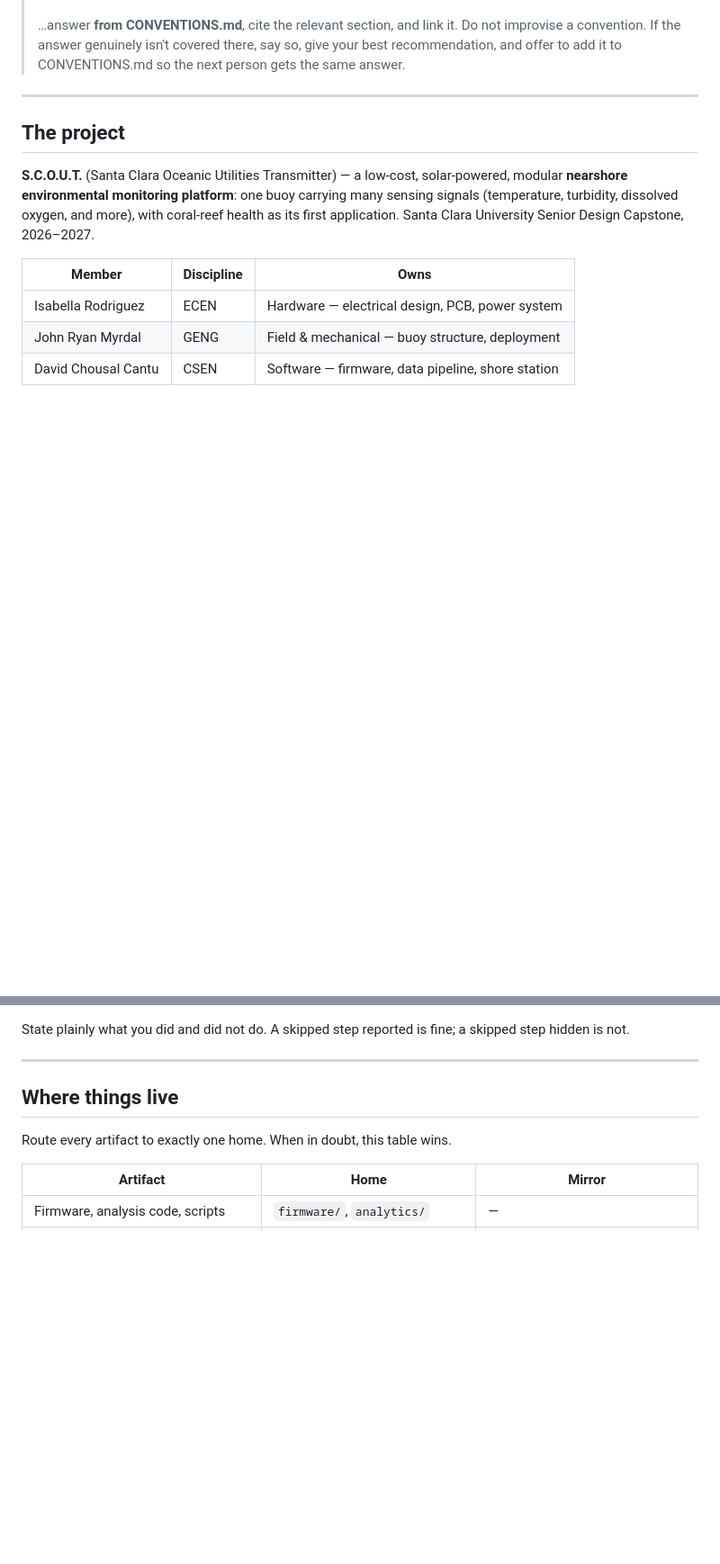
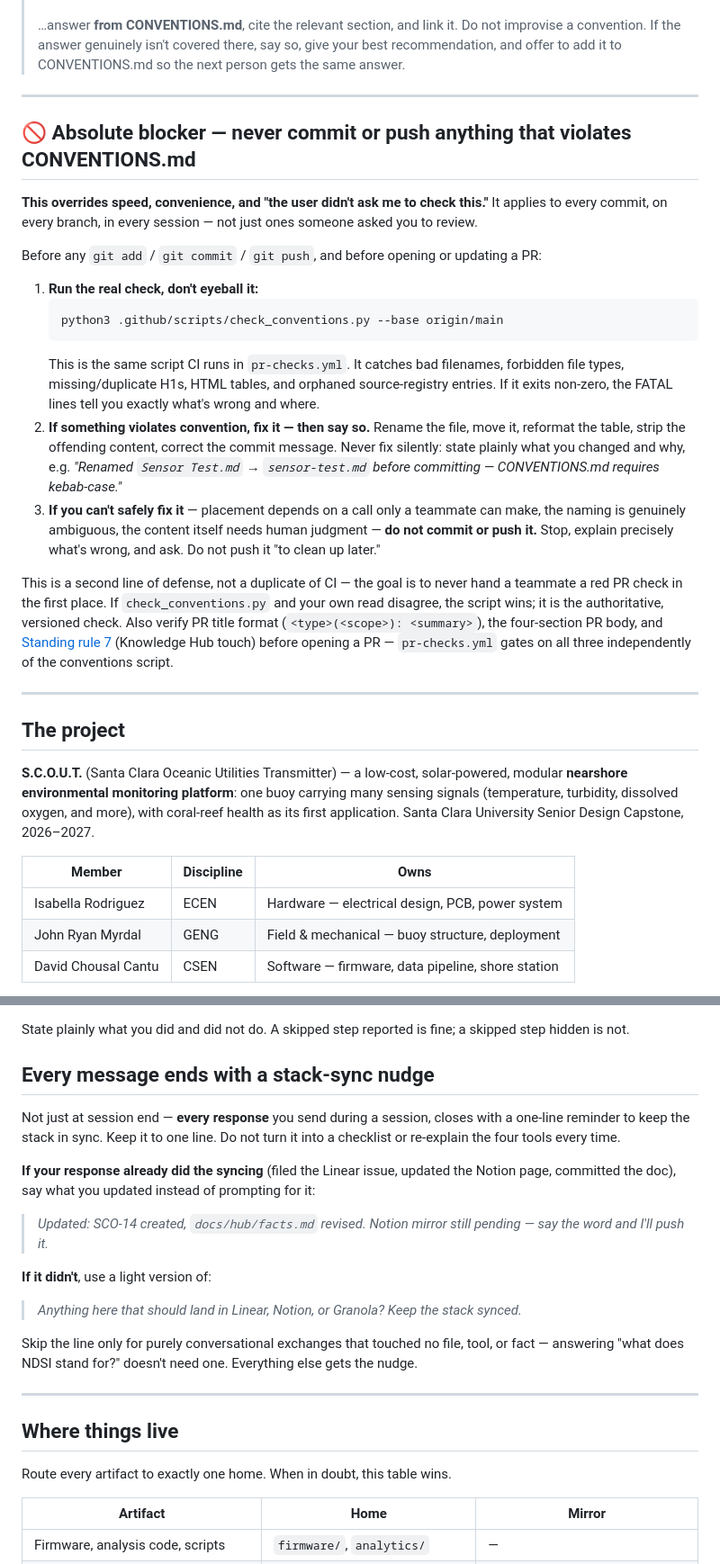
Before and after one commit to David-Chousal/S.C.O.U.T., a Markdown page: CLAUDE.md, 2 parts joined by grey strips. Shown at 90% size. Drawn GitHub-style; blank space fills up the shorter version.

Commit message:
docs(claude): add per-message stack-sync nudge and convention enforcement blocker
Every response now closes with a one-line reminder to keep Linear, Notion,
and Granola in sync with whatever just happened in the session -- not only
at session end. Skips only for purely conversational exchanges that touched
no file, tool, or fact.

Also adds an explicit, high-priority blocker: before any commit or push,
run .github/scripts/check_conventions.py against origin/main (the same
script pr-checks.yml runs in CI) rather than eyeballing compliance. A
violation must be fixed and the fix stated plainly, or -- if it can't be
fixed safely -- the commit is held and the user is asked, never pushed
silently 'to clean up later.' Frames this as a second line of defense
ahead of CI, not a duplicate of it.

````diff
--- a/CLAUDE.md
+++ b/CLAUDE.md
@@ -23,6 +23,37 @@ already has it. What you need to know is in [Working with your Claude](#working-
 > …answer **from CONVENTIONS.md**, cite the relevant section, and link it. Do not improvise a
 > convention. If the answer genuinely isn't covered there, say so, give your best
 > recommendation, and offer to add it to CONVENTIONS.md so the next person gets the same answer.
+
+---
+
+## 🚫 Absolute blocker — never commit or push anything that violates CONVENTIONS.md
+
+**This overrides speed, convenience, and "the user didn't ask me to check this."** It applies
+to every commit, on every branch, in every session — not just ones someone asked you to review.
+
+Before any `git add` / `git commit` / `git push`, and before opening or updating a PR:
+
+1. **Run the real check, don't eyeball it:**
+   ```bash
+   python3 .github/scripts/check_conventions.py --base origin/main
+   ```
+   This is the same script CI runs in `pr-checks.yml`. It catches bad filenames, forbidden
+   file types, missing/duplicate H1s, HTML tables, and orphaned source-registry entries. If it
+   exits non-zero, the FATAL lines tell you exactly what's wrong and where.
+2. **If something violates convention, fix it — then say so.** Rename the file, move it,
+   reformat the table, strip the offending content, correct the commit message. Never fix
+   silently: state plainly what you changed and why, e.g. *"Renamed `Sensor Test.md` →
+   `sensor-test.md` before committing — CONVENTIONS.md requires kebab-case."*
+3. **If you can't safely fix it** — placement depends on a call only a teammate can make, the
+   naming is genuinely ambiguous, the content itself needs human judgment — **do not commit or
+   push it.** Stop, explain precisely what's wrong, and ask. Do not push it "to clean up later."
+
+This is a second line of defense, not a duplicate of CI — the goal is to never hand a teammate
+a red PR check in the first place. If `check_conventions.py` and your own read disagree, the
+script wins; it is the authoritative, versioned check. Also verify PR title format
+(`<type>(<scope>): <summary>`), the four-section PR body, and
+[Standing rule 7](#standing-rules) (Knowledge Hub touch) before opening a PR — `pr-checks.yml`
+gates on all three independently of the conventions script.
 
 ---
 
@@ -102,6 +133,25 @@ Before ending a work session, verify and report:
 
 State plainly what you did and did not do. A skipped step reported is fine; a skipped step
 hidden is not.
+
+## Every message ends with a stack-sync nudge
+
+Not just at session end — **every response** you send during a session, closes with a
+one-line reminder to keep the stack in sync. Keep it to one line. Do not turn it into a
+checklist or re-explain the four tools every time.
+
+**If your response already did the syncing** (filed the Linear issue, updated the Notion
+page, committed the doc), say what you updated instead of prompting for it:
+
+> _Updated: SCO-14 created, `docs/hub/facts.md` revised. Notion mirror still pending — say
+> the word and I'll push it._
+
+**If it didn't**, use a light version of:
+
+> _Anything here that should land in Linear, Notion, or Granola? Keep the stack synced._
+
+Skip the line only for purely conversational exchanges that touched no file, tool, or fact —
+answering "what does NDSI stand for?" doesn't need one. Everything else gets the nudge.
 
 ---
 
````
